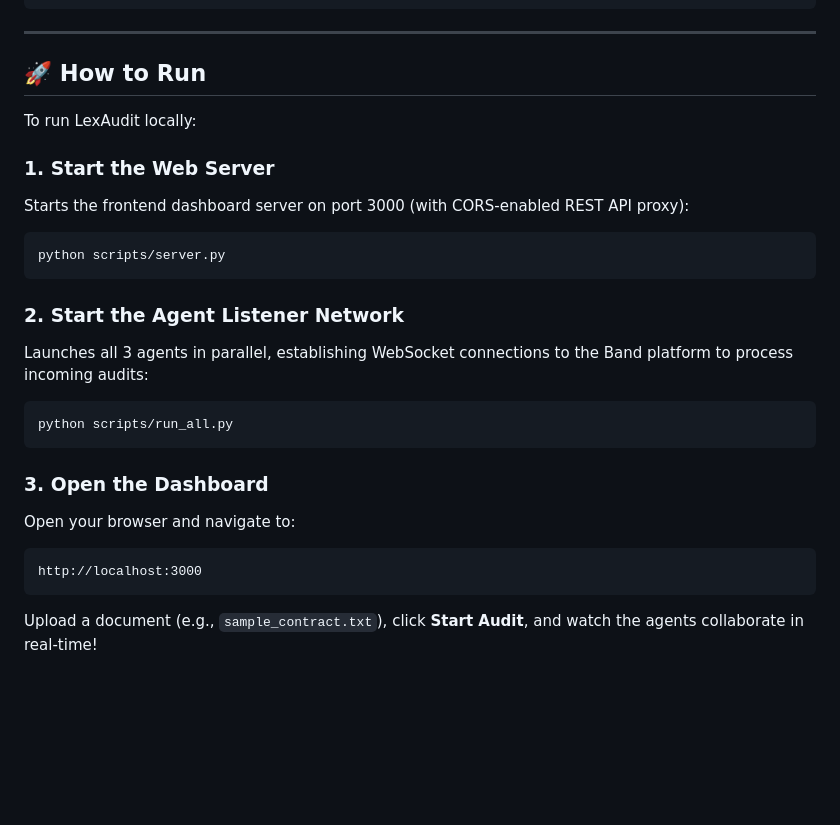
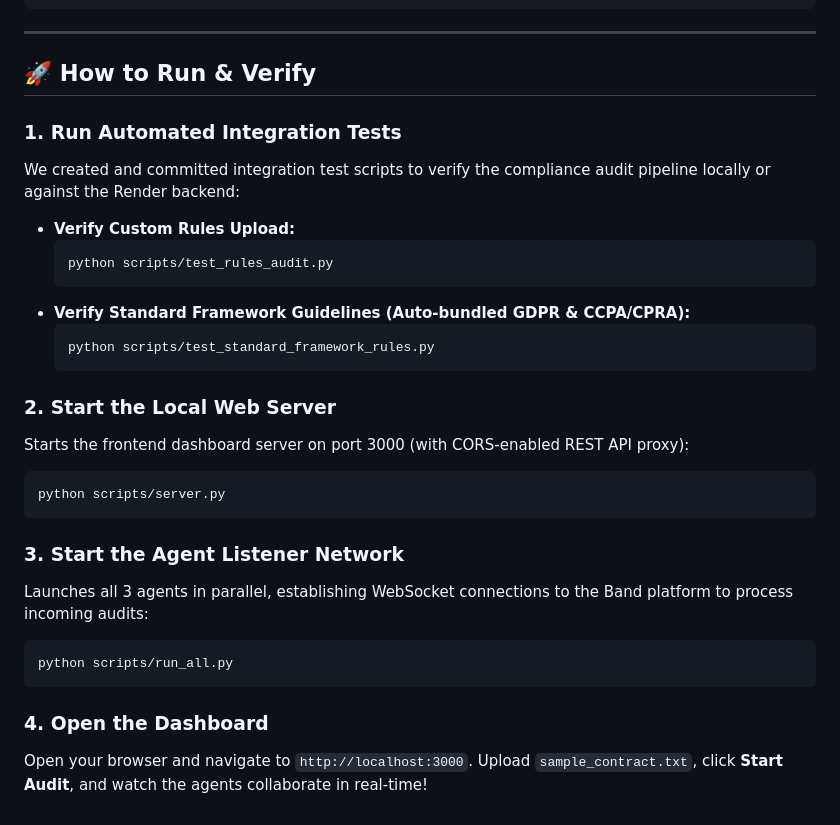
Before and after one commit to DeathKnell837/AegisAlpha, a Markdown page: README.md, the part around one of its changes. Drawn GitHub-style; blank space fills up the shorter version.

````diff
--- a/README.md
+++ b/README.md
@@ -94,25 +118,31 @@ agents:
 
 ---
 
-## 🚀 How to Run
+## 🚀 How to Run & Verify
 
-To run LexAudit locally:
+### 1. Run Automated Integration Tests
+We created and committed integration test scripts to verify the compliance audit pipeline locally or against the Render backend:
 
-### 1. Start the Web Server
+* **Verify Custom Rules Upload:**
+  ```bash
+  python scripts/test_rules_audit.py
+  ```
+* **Verify Standard Framework Guidelines (Auto-bundled GDPR & CCPA/CPRA):**
+  ```bash
+  python scripts/test_standard_framework_rules.py
+  ```
+
+### 2. Start the Local Web Server
 Starts the frontend dashboard server on port 3000 (with CORS-enabled REST API proxy):
 ```bash
 python scripts/server.py
 ```
 
-### 2. Start the Agent Listener Network
+### 3. Start the Agent Listener Network
 Launches all 3 agents in parallel, establishing WebSocket connections to the Band platform to process incoming audits:
 ```bash
 python scripts/run_all.py
 ```
 
-### 3. Open the Dashboard
-Open your browser and navigate to:
-```
-http://localhost:3000
-```
-Upload a document (e.g., `sample_contract.txt`), click **Start Audit**, and watch the agents collaborate in real-time!
+### 4. Open the Dashboard
+Open your browser and navigate to `http://localhost:3000`. Upload `sample_contract.txt`, click **Start Audit**, and watch the agents collaborate in real-time!
````
Also changed, not shown: other parts of README.md (+29 -5 lines).
